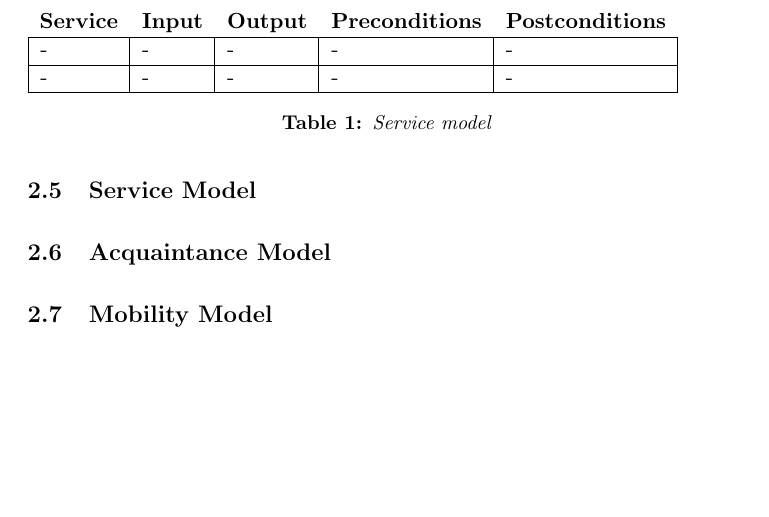
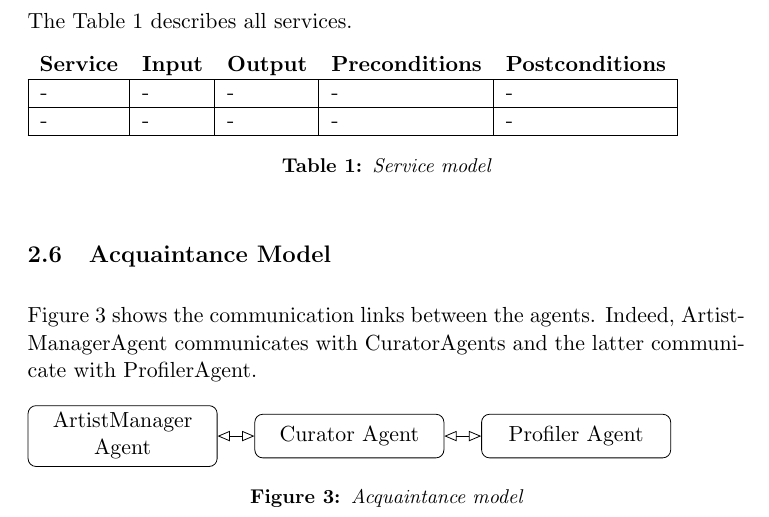
Before and after one commit to Groscheri/virtual-exhibitions, a LaTeX document (report/project.tex): part of page 5 of 6 before the commit and part of page 5 of 7 after it, cut at the place of the change, the shorter picture padded with empty space. Compiled offline with pdfLaTeX.

Commit message:
[Project] Acquaintance Model

```diff
--- a/report/project.tex
+++ b/report/project.tex
@@ -211,9 +211,10 @@
   % TODO for each protocol
   % Service | Input | Output | Preconditions | Postconditions
 
+  The Table~\ref{table:service_model} describes all services.
+
   \newcommand*{\thead}[1]{\multicolumn{1}{c}{\bfseries #1}}
-
-  \begin{table}
+  \begin{table}[ht!]
   \begin{tabular}{|l|l|l|l|l|}
   \thead{Service} & \thead{Input} & \thead{Output} & \thead{Preconditions} & \thead{Postconditions} \\\hline
   - & - & - & - & - \\ \hline
@@ -230,11 +231,26 @@
   % BuyProduct (ProfilerAgent <-> CuratorAgent)
 
   \subsection{Acquaintance Model}
-  % TODO Show the communication links between the agents
+  % Show the communication links between the agents
+  % ArtistManagerAgent <-> CuratorAgent(s) <-> Profiler
 
+  Figure~\ref{figure:acquaintance_model} shows the communication links between the agents.
+  Indeed, ArtistManagerAgent communicates with CuratorAgents and the latter communicate with
+  ProfilerAgent.
 
+  \begin{figure}[ht!]
+\begin{tikzpicture}[node distance = 4cm, auto]
+    % Place nodes
+    \node [block] (ama) {ArtistManager Agent};
+    \node [block, right of=ama] (cua) {Curator Agent};
+    \node [block, right of=cua] (proa) {Profiler Agent};
 
-  % ArtistManagerAgent <-> CuratorAgent(s) <-> Profiler
+    \draw[open triangle 45-open triangle 45] (ama) -- (cua);
+    \draw[open triangle 45-open triangle 45] (cua) -- (proa);
+\end{tikzpicture}
+\caption{Acquaintance model}
+\label{figure:acquaintance_model}
+\end{figure}
 
   \subsection{Mobility Model}
   % TODO
```
Also changed, not shown: report/project.tex (2 more changed lines).
